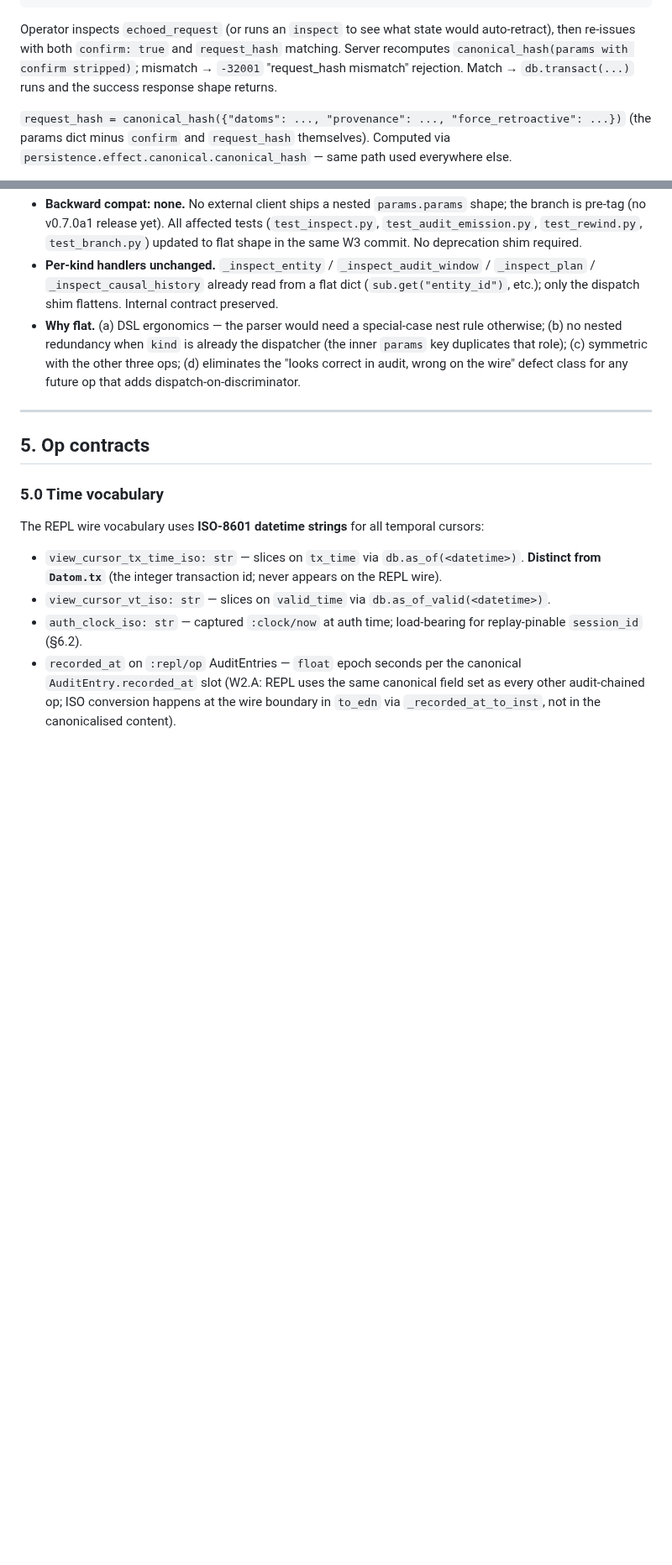
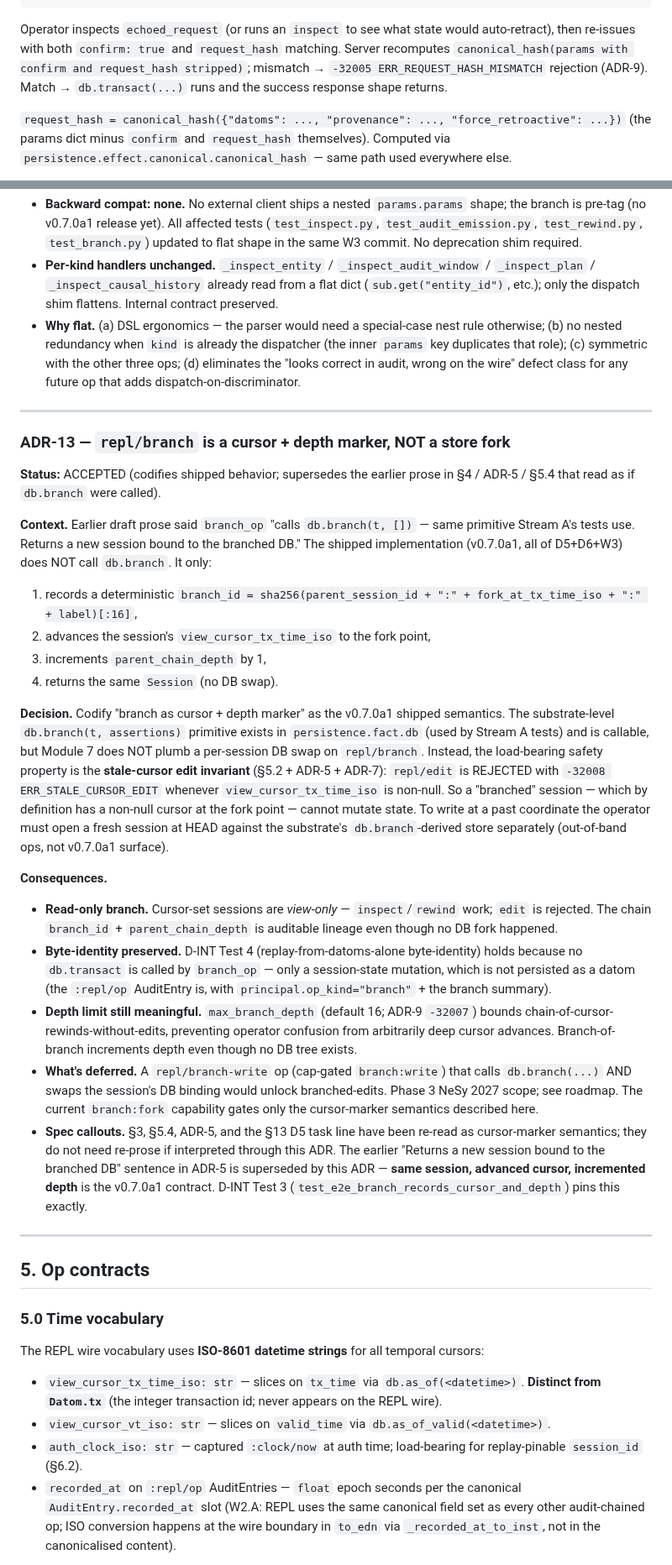
Before and after one commit to nawsaafa/persistence-os, a Markdown page: docs/plans/2026-04-28-v0.7.0a1-module-7-repl-design.md, 2 parts joined by grey strips. Shown at 84% size. GitHub-like rendering; blank space fills up the shorter version.

````diff
--- a/docs/plans/2026-04-28-v0.7.0a1-module-7-repl-design.md
+++ b/docs/plans/2026-04-28-v0.7.0a1-module-7-repl-design.md
@@ -522,7 +523,7 @@ Missing `confirm` → server returns `requires_confirmation` envelope:
 }
 ```
 
-Operator inspects `echoed_request` (or runs an `inspect` to see what state would auto-retract), then re-issues with both `confirm: true` and `request_hash` matching. Server recomputes `canonical_hash(params with confirm stripped)`; mismatch → `-32001` "request_hash mismatch" rejection. Match → `db.transact(...)` runs and the success response shape returns.
+Operator inspects `echoed_request` (or runs an `inspect` to see what state would auto-retract), then re-issues with both `confirm: true` and `request_hash` matching. Server recomputes `canonical_hash(params with confirm and request_hash stripped)`; mismatch → `-32005 ERR_REQUEST_HASH_MISMATCH` rejection (ADR-9). Match → `db.transact(...)` runs and the success response shape returns.
 
 `request_hash = canonical_hash({"datoms": ..., "provenance": ..., "force_retroactive": ...})` (the params dict minus `confirm` and `request_hash` themselves). Computed via `persistence.effect.canonical.canonical_hash` — same path used everywhere else.
 
@@ -687,6 +690,27 @@ The original `inspect_op` (D3) read `params["kind"]` flat (correct) but then rea
 - **Backward compat: none.** No external client ships a nested `params.params` shape; the branch is pre-tag (no v0.7.0a1 release yet). All affected tests (`test_inspect.py`, `test_audit_emission.py`, `test_rewind.py`, `test_branch.py`) updated to flat shape in the same W3 commit. No deprecation shim required.
 - **Per-kind handlers unchanged.** `_inspect_entity` / `_inspect_audit_window` / `_inspect_plan` / `_inspect_causal_history` already read from a flat dict (`sub.get("entity_id")`, etc.); only the dispatch shim flattens. Internal contract preserved.
 - **Why flat.** (a) DSL ergonomics — the parser would need a special-case nest rule otherwise; (b) no nested redundancy when `kind` is already the dispatcher (the inner `params` key duplicates that role); (c) symmetric with the other three ops; (d) eliminates the "looks correct in audit, wrong on the wire" defect class for any future op that adds dispatch-on-discriminator.
+
+---
+
+### ADR-13 — `repl/branch` is a cursor + depth marker, NOT a store fork
+
+**Status:** ACCEPTED (codifies shipped behavior; supersedes the earlier prose in §4 / ADR-5 / §5.4 that read as if `db.branch` were called).
+
+**Context.** Earlier draft prose said `branch_op` "calls `db.branch(t, [])` — same primitive Stream A's tests use. Returns a new session bound to the branched DB." The shipped implementation (v0.7.0a1, all of D5+D6+W3) does NOT call `db.branch`. It only:
+1. records a deterministic `branch_id = sha256(parent_session_id + ":" + fork_at_tx_time_iso + ":" + label)[:16]`,
+2. advances the session's `view_cursor_tx_time_iso` to the fork point,
+3. increments `parent_chain_depth` by 1,
+4. returns the same `Session` (no DB swap).
+
+**Decision.** Codify "branch as cursor + depth marker" as the v0.7.0a1 shipped semantics. The substrate-level `db.branch(t, assertions)` primitive exists in `persistence.fact.db` (used by Stream A tests) and is callable, but Module 7 does NOT plumb a per-session DB swap on `repl/branch`. Instead, the load-bearing safety property is the **stale-cursor edit invariant** (§5.2 + ADR-5 + ADR-7): `repl/edit` is REJECTED with `-32008 ERR_STALE_CURSOR_EDIT` whenever `view_cursor_tx_time_iso` is non-null. So a "branched" session — which by definition has a non-null cursor at the fork point — cannot mutate state. To write at a past coordinate the operator must open a fresh session at HEAD against the substrate's `db.branch`-derived store separately (out-of-band ops, not v0.7.0a1 surface).
+
+**Consequences.**
+- **Read-only branch.** Cursor-set sessions are *view-only* — `inspect`/`rewind` work; `edit` is rejected. The chain `branch_id` + `parent_chain_depth` is auditable lineage even though no DB fork happened.
+- **Byte-identity preserved.** D-INT Test 4 (replay-from-datoms-alone byte-identity) holds because no `db.transact` is called by `branch_op` — only a session-state mutation, which is not persisted as a datom (the `:repl/op` AuditEntry is, with `principal.op_kind="branch"` + the branch summary).
+- **Depth limit still meaningful.** `max_branch_depth` (default 16; ADR-9 `-32007`) bounds chain-of-cursor-rewinds-without-edits, preventing operator confusion from arbitrarily deep cursor advances. Branch-of-branch increments depth even though no DB tree exists.
+- **What's deferred.** A `repl/branch-write` op (cap-gated `branch:write`) that calls `db.branch(...)` AND swaps the session's DB binding would unlock branched-edits. Phase 3 NeSy 2027 scope; see roadmap. The current `branch:fork` capability gates only the cursor-marker semantics described here.
+- **Spec callouts.** §3, §5.4, ADR-5, and the §13 D5 task line have been re-read as cursor-marker semantics; they do not need re-prose if interpreted through this ADR. The earlier "Returns a new session bound to the branched DB" sentence in ADR-5 is superseded by this ADR — **same session, advanced cursor, incremented depth** is the v0.7.0a1 contract. D-INT Test 3 (`test_e2e_branch_records_cursor_and_depth`) pins this exactly.
 
 ---
 
````
Also changed, not shown: other parts of docs/plans/2026-04-28-v0.7.0a1-module-7-repl-design.md (+13 -10 lines).
